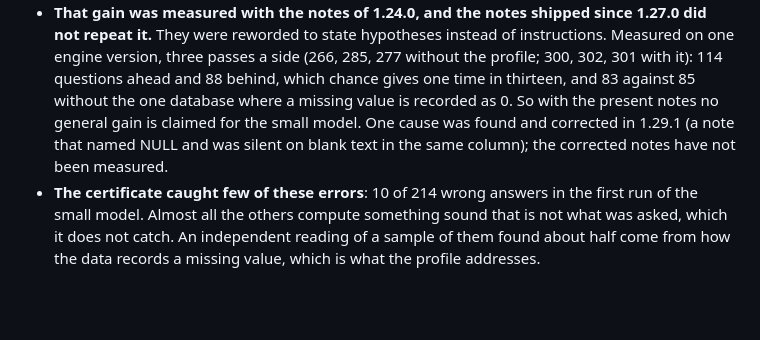
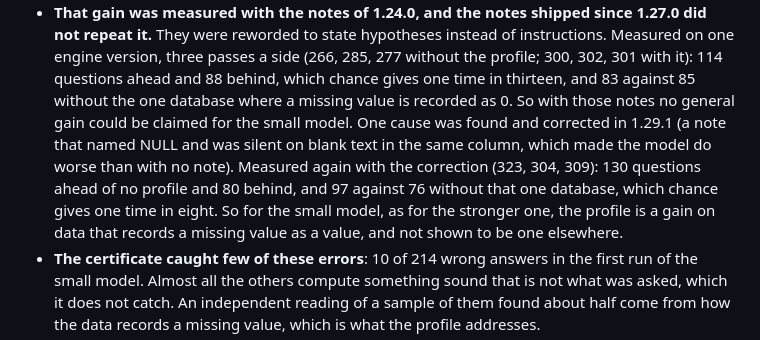
Before and after one commit to andrebentorj/rosie-nl2sql, a Markdown page: README.md, the part around the change. Drawn GitHub-style; blank space fills up the shorter version.

```diff
--- a/README.md
+++ b/README.md
@@ -229,9 +229,13 @@ the same configuration 16% to 20% of the questions change outcome with the small
   on one engine version, three passes a side (266, 285, 277 without the profile; 300, 302,
   301 with it): 114 questions ahead and 88 behind, which chance gives one time in thirteen,
   and 83 against 85 without the one database where a missing value is recorded as 0. So
-  with the present notes no general gain is claimed for the small model. One cause was
+  with those notes no general gain could be claimed for the small model. One cause was
   found and corrected in 1.29.1 (a note that named NULL and was silent on blank text in the
-  same column); the corrected notes have not been measured.
+  same column, which made the model do worse than with no note). Measured again with the
+  correction (323, 304, 309): 130 questions ahead of no profile and 80 behind, and 97
+  against 76 without that one database, which chance gives one time in eight. So for the
+  small model, as for the stronger one, the profile is a gain on data that records a missing
+  value as a value, and not shown to be one elsewhere.
 - **The certificate caught few of these errors**: 10 of 214 wrong answers in the first run
   of the small model. Almost all the others compute something sound that is not what was
   asked, which it does not catch. An independent reading of a sample of them found about
```
Also changed, not shown: docs/BIRD.md (+28 -2 lines), assets/og.png (added), 16 other files.
